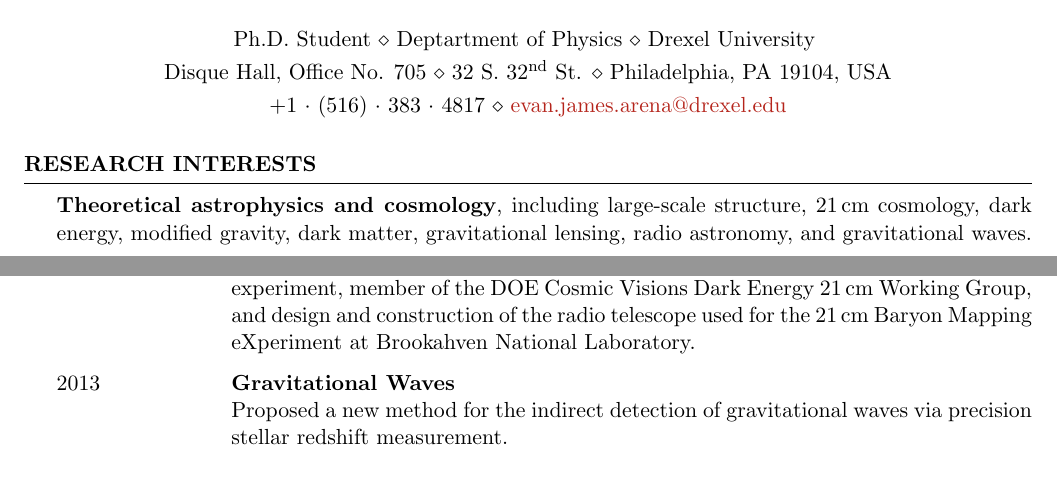
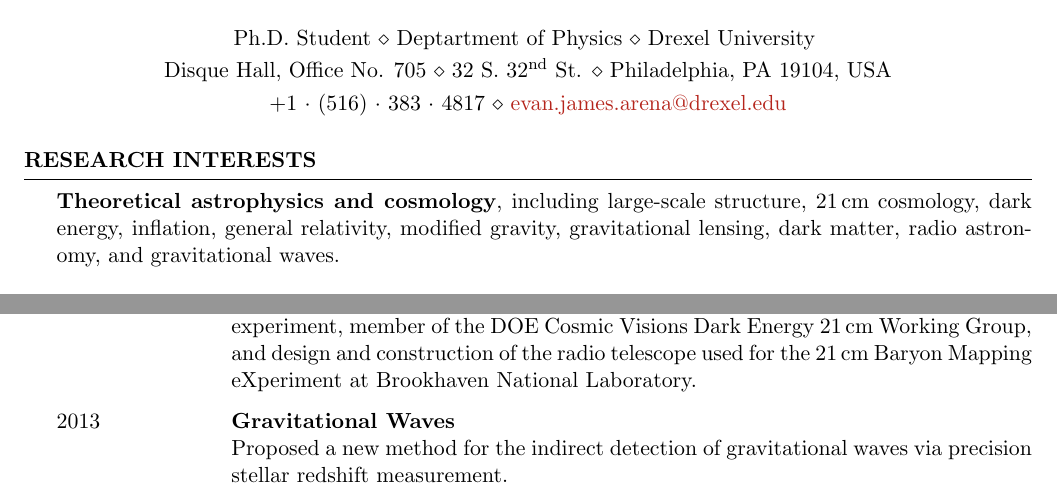
Before and after one commit to evanjarena/evanjarena.github.io, a LaTeX CV (CV/CV.tex): two parts of page 1 of 2, joined at a grey line, cut so that both start at the same text. Compiled offline with pdfLaTeX.

Commit message:
Update CV and fix typos

```diff
--- a/CV/CV.tex
+++ b/CV/CV.tex
@@ -43,7 +43,7 @@
 
 \begin{rSection}{Research Interests}
 
-\textbf{Theoretical astrophysics and cosmology}, including large-scale structure, 21$\,$cm cosmology, dark energy, modified gravity, dark matter, gravitational lensing, radio astronomy, and gravitational waves.
+\textbf{Theoretical astrophysics and cosmology}, including large-scale structure, 21$\,$cm cosmology, dark energy, inflation, general relativity, modified gravity, gravitational lensing, dark matter, radio astronomy, and gravitational waves.
 
 \end{rSection}
 
@@ -108,7 +108,7 @@ Study of the second-order weak gravitational lensing effect known as Flexion.
 \item[\textnormal{2015 -- Present}] \textbf{Low redshift 21$\,$cm intensity mapping}\\
  Cosmological parameter and modified gravity forecasts for a general 21$\,$cm cosmology
  experiment, member of the DOE Cosmic Visions Dark Energy 21$\,$cm Working Group, and design and construction
- of the radio telescope used for the 21$\,$cm Baryon Mapping eXperiment at Brookahven National
+ of the radio telescope used for the 21$\,$cm Baryon Mapping eXperiment at Brookhaven National
  Laboratory.
 \item[\textnormal{2013}] \textbf{Gravitational Waves}\\
  Proposed a new method for the indirect detection of gravitational waves via precision
```
Also changed, not shown: CV/CV.pdf, 2 other files.
